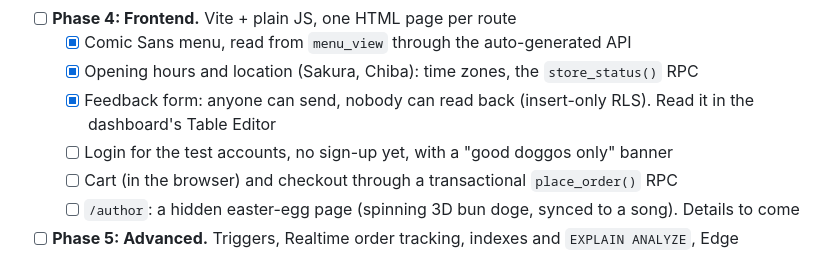
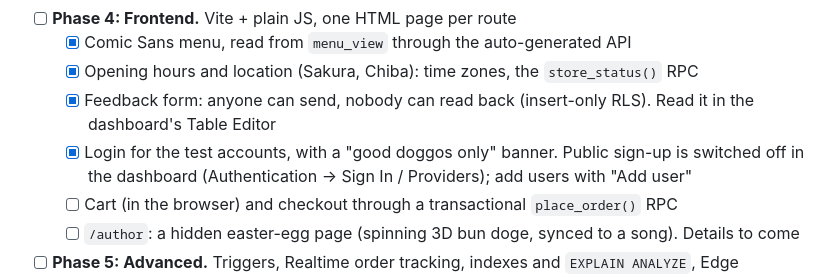
Before and after one commit to daserafin/kabosushi, a Markdown page: README.md, the part around the change. Rendered like a GitHub page.

Commit message:
Tick off login in Phase 4 and note where sign-ups are disabled
Co-Authored-By: Claude Opus 5.5 <noreply@anthropic.com>

```diff
--- a/README.md
+++ b/README.md
@@ -49,7 +49,7 @@ npm run web                      # dev server at http://localhost:5173
   - [x] Comic Sans menu, read from `menu_view` through the auto-generated API
   - [x] Opening hours and location (Sakura, Chiba): time zones, the `store_status()` RPC
   - [x] Feedback form: anyone can send, nobody can read back (insert-only RLS). Read it in the dashboard's Table Editor
-  - [ ] Login for the test accounts, no sign-up yet, with a "good doggos only" banner
+  - [x] Login for the test accounts, with a "good doggos only" banner. Public sign-up is switched off in the dashboard (Authentication → Sign In / Providers); add users with "Add user"
   - [ ] Cart (in the browser) and checkout through a transactional `place_order()` RPC
   - [ ] `/author`: a hidden easter-egg page (spinning 3D bun doge, synced to a song). Details to come
 - [ ] **Phase 5: Advanced.** Triggers, Realtime order tracking, indexes and `EXPLAIN ANALYZE`, Edge Functions
```
